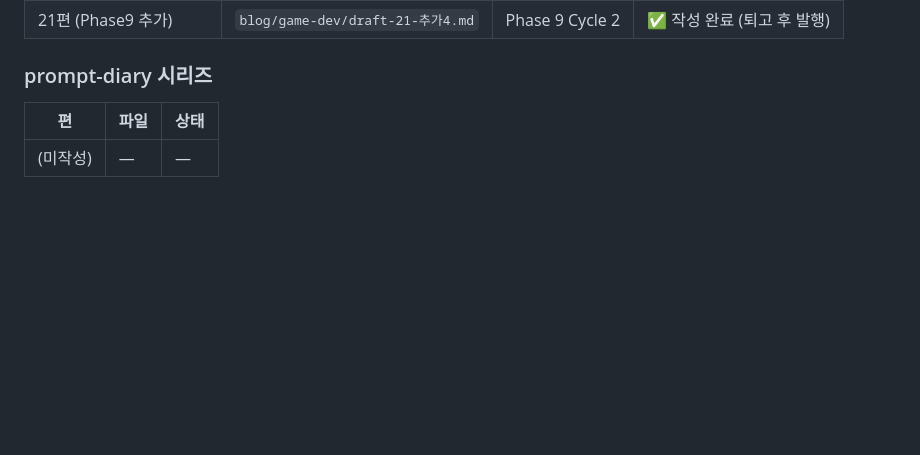
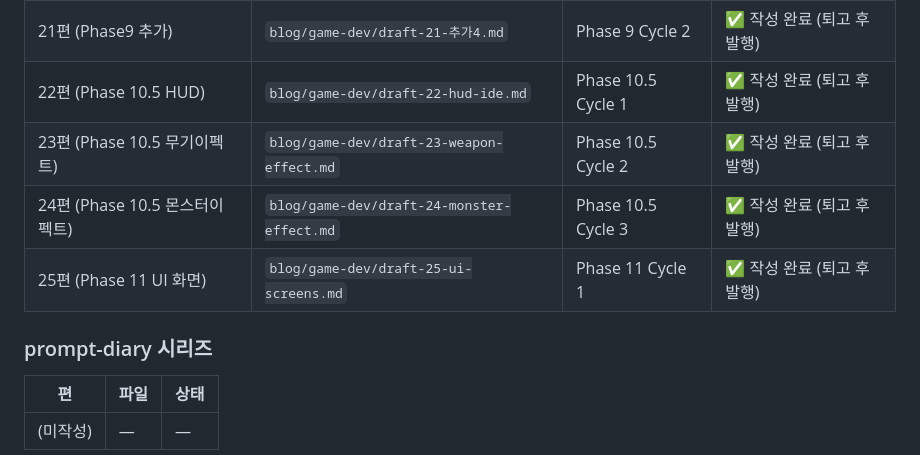
Before and after one commit to hojunjeon/JY_Survival, a Markdown page: docs/phase-status.md, the part around the change. Drawn GitHub-style; blank space fills up the shorter version.

Commit message:
docs: Phase 11 Cycle 1 블로그 현황 업데이트 (25편 추가)

```diff
--- a/docs/phase-status.md
+++ b/docs/phase-status.md
@@ -73,6 +73,10 @@ Phase 10 완료 / Phase 10.5 완료 / Phase 11 대기
 | 19편 (Phase8 추가) | `blog/game-dev/draft-19-추가3.md` | Phase 8 Cycle 2 | ✅ 작성 완료 (퇴고 후 발행) |
 | 20편 (Phase9 수정) | `blog/game-dev/draft-20-수정4.md` | Phase 9 Cycle 1 | ✅ 작성 완료 (퇴고 후 발행) |
 | 21편 (Phase9 추가) | `blog/game-dev/draft-21-추가4.md` | Phase 9 Cycle 2 | ✅ 작성 완료 (퇴고 후 발행) |
+| 22편 (Phase 10.5 HUD) | `blog/game-dev/draft-22-hud-ide.md` | Phase 10.5 Cycle 1 | ✅ 작성 완료 (퇴고 후 발행) |
+| 23편 (Phase 10.5 무기이펙트) | `blog/game-dev/draft-23-weapon-effect.md` | Phase 10.5 Cycle 2 | ✅ 작성 완료 (퇴고 후 발행) |
+| 24편 (Phase 10.5 몬스터이펙트) | `blog/game-dev/draft-24-monster-effect.md` | Phase 10.5 Cycle 3 | ✅ 작성 완료 (퇴고 후 발행) |
+| 25편 (Phase 11 UI 화면) | `blog/game-dev/draft-25-ui-screens.md` | Phase 11 Cycle 1 | ✅ 작성 완료 (퇴고 후 발행) |
 
 ### prompt-diary 시리즈
 
```
